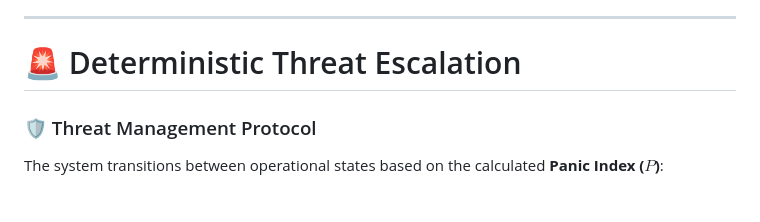
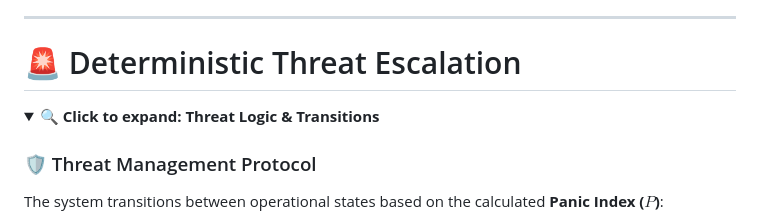
Before and after one commit to ahmedxzarai/Neural-Gate-v3.1, a Markdown page: README.md, the part around one of its changes. GitHub-like rendering; folded sections open.

```diff
--- a/README.md
+++ b/README.md
@@ -105,6 +105,9 @@ This enables detection of emergent instability rather than isolated anomalies.
 
 # 🚨 Deterministic Threat Escalation
 
+<details>
+<summary><b>🔍 Click to expand: Threat Logic & Transitions</b></summary>
+
 ### 🛡️ Threat Management Protocol
 The system transitions between operational states based on the calculated **Panic Index ($P$)**:
 
```
Also changed, not shown: other parts of README.md (+1 -0 lines).
